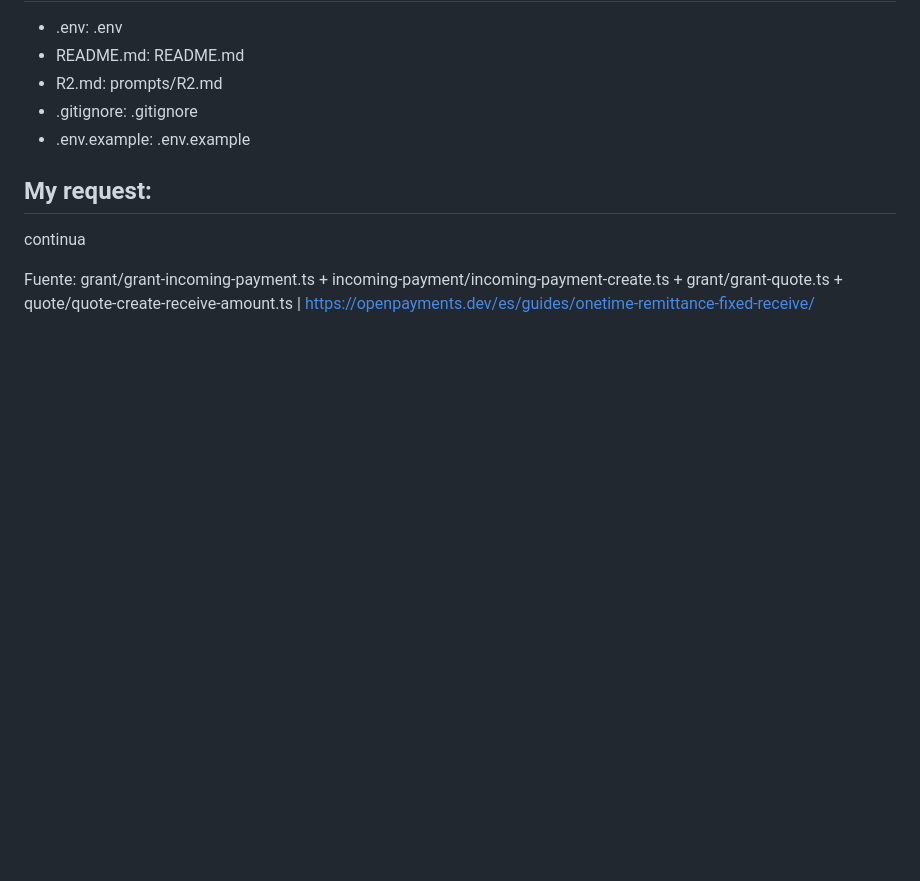
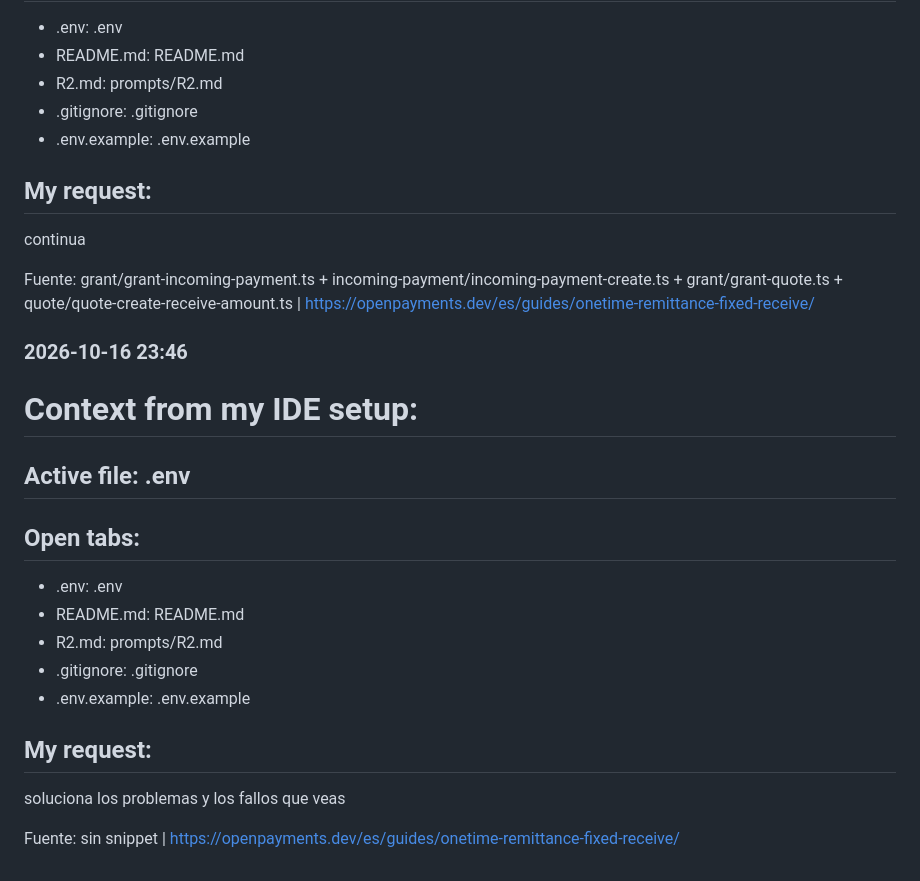
Before and after one commit to juanpablodev-ship/Locknet-hackathon, a Markdown page: prompts/R2.md, the part around the change. Rendered like a GitHub page; blank space fills up the shorter version.

Commit message:
Record R2 test diagnosis prompt

```diff
--- a/prompts/R2.md
+++ b/prompts/R2.md
@@ -3254,3 +3254,21 @@ Fuente: grant/grant-quote.ts + quote/quote-create-receive-amount.ts | https://op
 continua
 
 Fuente: grant/grant-incoming-payment.ts + incoming-payment/incoming-payment-create.ts + grant/grant-quote.ts + quote/quote-create-receive-amount.ts | https://openpayments.dev/es/guides/onetime-remittance-fixed-receive/
+
+### 2026-10-16 23:46
+
+# Context from my IDE setup:
+
+## Active file: .env
+
+## Open tabs:
+- .env: .env
+- README.md: README.md
+- R2.md: prompts/R2.md
+- .gitignore: .gitignore
+- .env.example: .env.example
+
+## My request:
+soluciona los problemas y los fallos que veas
+
+Fuente: sin snippet | https://openpayments.dev/es/guides/onetime-remittance-fixed-receive/
```
